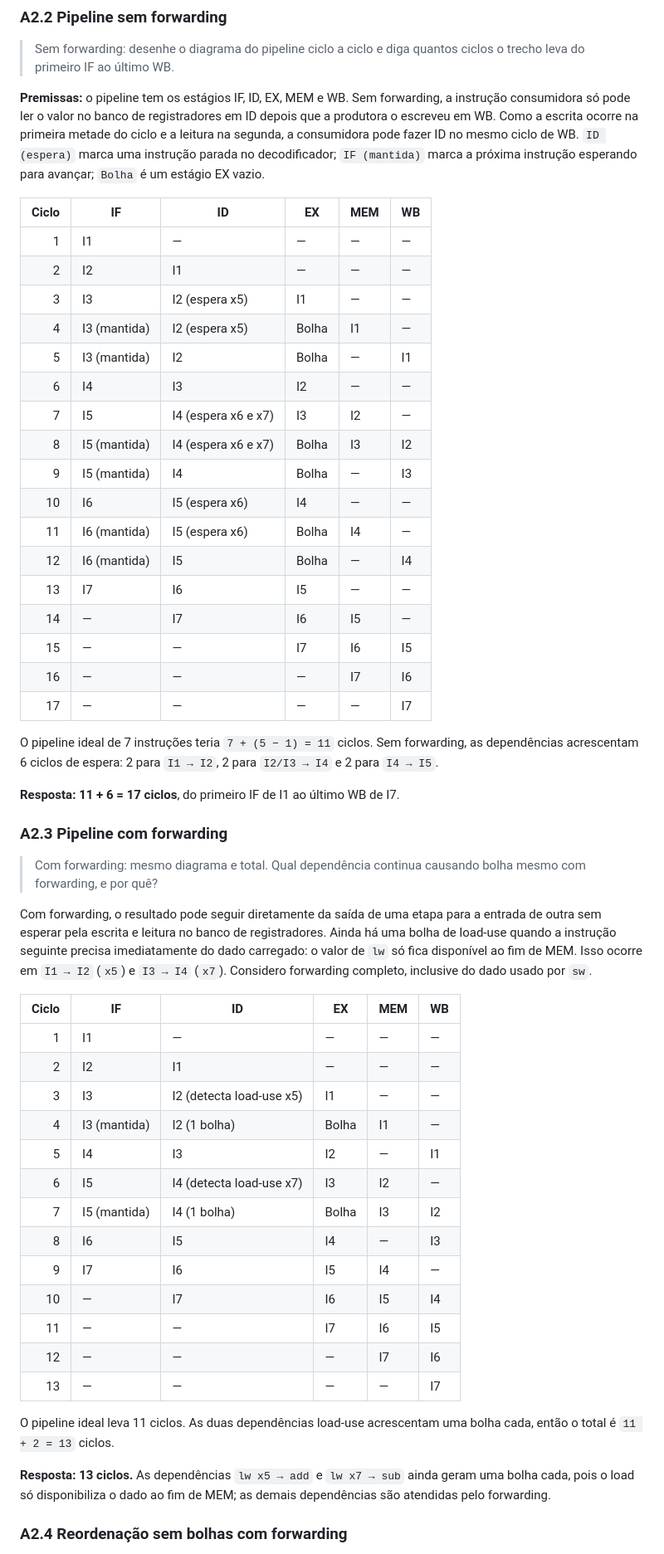
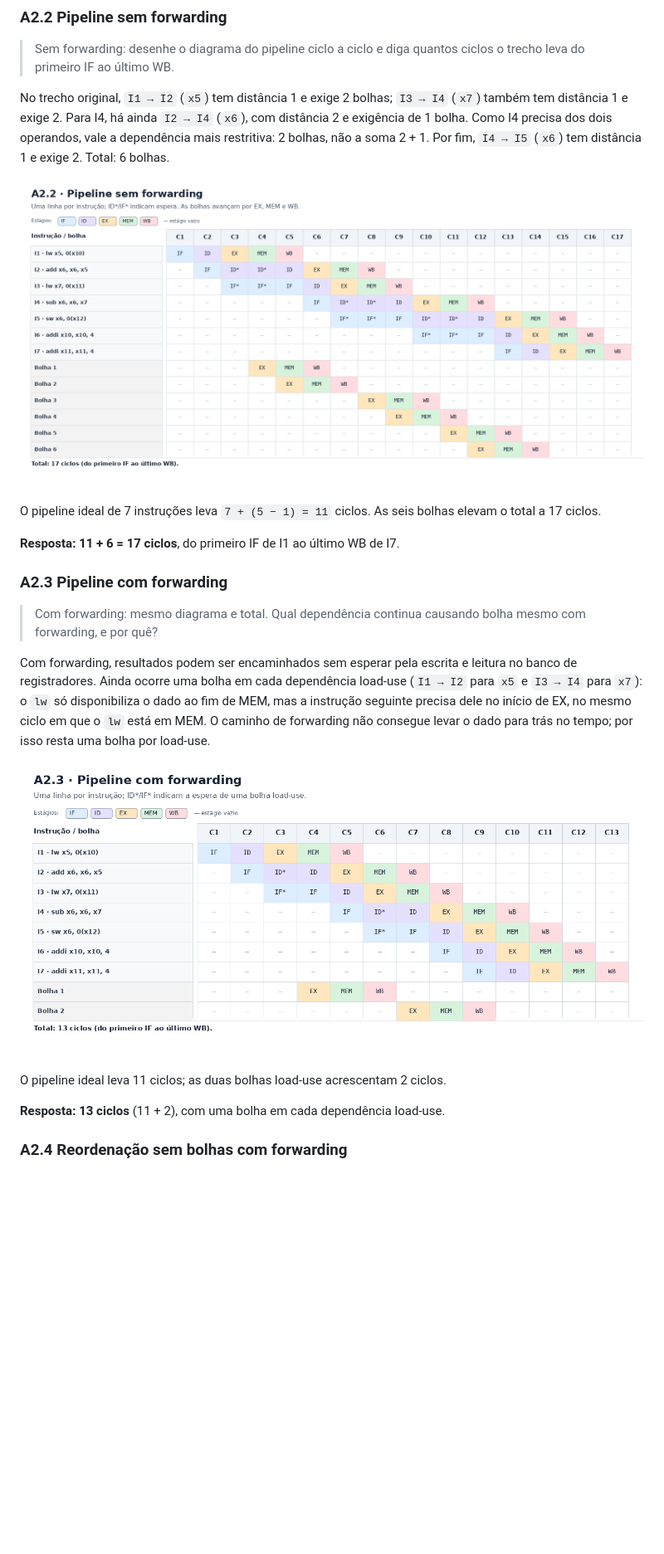
Before and after one commit to ChristianGandra21/ponderada-cc08-do-pipeline-ao-deadlock, a Markdown page: ponderada/ponderada-tato.md, the part around one of its changes. Shown at 83% size. Rendered like a GitHub page; pictures changed too: ponderada/img/a2-com-forwarding.png (added), ponderada/img/a2-sem-forwarding.png (added); blank space fills up the shorter version.

Commit message:
docs: improve A2 pipeline diagrams and A1 evidence

```diff
--- a/ponderada/ponderada-tato.md
+++ b/ponderada/ponderada-tato.md
@@ -166,29 +175,11 @@ As instruções 6 e 7 atualizam os ponteiros `x10` e `x11` depois dos loads. Nã
 
 > Sem forwarding: desenhe o diagrama do pipeline ciclo a ciclo e diga quantos ciclos o trecho leva do primeiro IF ao último WB.
 
-**Premissas:** o pipeline tem os estágios IF, ID, EX, MEM e WB. Sem forwarding, a instrução consumidora só pode ler o valor no banco de registradores em ID depois que a produtora o escreveu em WB. Como a escrita ocorre na primeira metade do ciclo e a leitura na segunda, a consumidora pode fazer ID no mesmo ciclo de WB. `ID (espera)` marca uma instrução parada no decodificador; `IF (mantida)` marca a próxima instrução esperando para avançar; `Bolha` é um estágio EX vazio.
+No trecho original, `I1 → I2` (`x5`) tem distância 1 e exige 2 bolhas; `I3 → I4` (`x7`) também tem distância 1 e exige 2. Para I4, há ainda `I2 → I4` (`x6`), com distância 2 e exigência de 1 bolha. Como I4 precisa dos dois operandos, vale a dependência mais restritiva: 2 bolhas, não a soma 2 + 1. Por fim, `I4 → I5` (`x6`) tem distância 1 e exige 2. Total: 6 bolhas.
 
-| Ciclo | IF | ID | EX | MEM | WB |
-| ---: | --- | --- | --- | --- | --- |
-| 1 | I1 | — | — | — | — |
-| 2 | I2 | I1 | — | — | — |
-| 3 | I3 | I2 (espera x5) | I1 | — | — |
-| 4 | I3 (mantida) | I2 (espera x5) | Bolha | I1 | — |
-| 5 | I3 (mantida) | I2 | Bolha | — | I1 |
-| 6 | I4 | I3 | I2 | — | — |
-| 7 | I5 | I4 (espera x6 e x7) | I3 | I2 | — |
-| 8 | I5 (mantida) | I4 (espera x6 e x7) | Bolha | I3 | I2 |
-| 9 | I5 (mantida) | I4 | Bolha | — | I3 |
-| 10 | I6 | I5 (espera x6) | I4 | — | — |
-| 11 | I6 (mantida) | I5 (espera x6) | Bolha | I4 | — |
-| 12 | I6 (mantida) | I5 | Bolha | — | I4 |
-| 13 | I7 | I6 | I5 | — | — |
-| 14 | — | I7 | I6 | I5 | — |
-| 15 | — | — | I7 | I6 | I5 |
-| 16 | — | — | — | I7 | I6 |
-| 17 | — | — | — | — | I7 |
+![Diagrama do pipeline sem forwarding, com uma linha por instrução e por bolha e uma coluna por ciclo.](img/a2-sem-forwarding.png)
 
-O pipeline ideal de 7 instruções teria `7 + (5 − 1) = 11` ciclos. Sem forwarding, as dependências acrescentam 6 ciclos de espera: 2 para `I1 → I2`, 2 para `I2/I3 → I4` e 2 para `I4 → I5`.
+O pipeline ideal de 7 instruções leva `7 + (5 − 1) = 11` ciclos. As seis bolhas elevam o total a 17 ciclos.
 
 **Resposta:** **11 + 6 = 17 ciclos**, do primeiro IF de I1 ao último WB de I7.
 
@@ -196,27 +187,13 @@ O pipeline ideal de 7 instruções teria `7 + (5 − 1) = 11` ciclos. Sem forwar
 
 > Com forwarding: mesmo diagrama e total. Qual dependência continua causando bolha mesmo com forwarding, e por quê?
 
-Com forwarding, o resultado pode seguir diretamente da saída de uma etapa para a entrada de outra sem esperar pela escrita e leitura no banco de registradores. Ainda há uma bolha de load-use quando a instrução seguinte precisa imediatamente do dado carregado: o valor de `lw` só fica disponível ao fim de MEM. Isso ocorre em `I1 → I2` (`x5`) e `I3 → I4` (`x7`). Considero forwarding completo, inclusive do dado usado por `sw`.
+Com forwarding, resultados podem ser encaminhados sem esperar pela escrita e leitura no banco de registradores. Ainda ocorre uma bolha em cada dependência load-use (`I1 → I2` para `x5` e `I3 → I4` para `x7`): o `lw` só disponibiliza o dado ao fim de MEM, mas a instrução seguinte precisa dele no início de EX, no mesmo ciclo em que o `lw` está em MEM. O caminho de forwarding não consegue levar o dado para trás no tempo; por isso resta uma bolha por load-use.
 
-| Ciclo | IF | ID | EX | MEM | WB |
-| ---: | --- | --- | --- | --- | --- |
-| 1 | I1 | — | — | — | — |
-| 2 | I2 | I1 | — | — | — |
-| 3 | I3 | I2 (detecta load-use x5) | I1 | — | — |
-| 4 | I3 (mantida) | I2 (1 bolha) | Bolha | I1 | — |
-| 5 | I4 | I3 | I2 | — | I1 |
-| 6 | I5 | I4 (detecta load-use x7) | I3 | I2 | — |
-| 7 | I5 (mantida) | I4 (1 bolha) | Bolha | I3 | I2 |
-| 8 | I6 | I5 | I4 | — | I3 |
-| 9 | I7 | I6 | I5 | I4 | — |
-| 10 | — | I7 | I6 | I5 | I4 |
-| 11 | — | — | I7 | I6 | I5 |
-| 12 | — | — | — | I7 | I6 |
-| 13 | — | — | — | — | I7 |
+![Diagrama do pipeline com forwarding, mostrando as duas bolhas load-use.](img/a2-com-forwarding.png)
 
-O pipeline ideal leva 11 ciclos. As duas dependências load-use acrescentam uma bolha cada, então o total é `11 + 2 = 13` ciclos.
+O pipeline ideal leva 11 ciclos; as duas bolhas load-use acrescentam 2 ciclos.
 
-**Resposta:** **13 ciclos.** As dependências `lw x5 → add` e `lw x7 → sub` ainda geram uma bolha cada, pois o load só disponibiliza o dado ao fim de MEM; as demais dependências são atendidas pelo forwarding.
+**Resposta:** **13 ciclos** (11 + 2), com uma bolha em cada dependência load-use.
 
 ### A2.4 Reordenação sem bolhas com forwarding
 
```
Also changed, not shown: other parts of ponderada/ponderada-tato.md (+29 -32 lines), ponderada/img/a2-reordenado.png (added).
